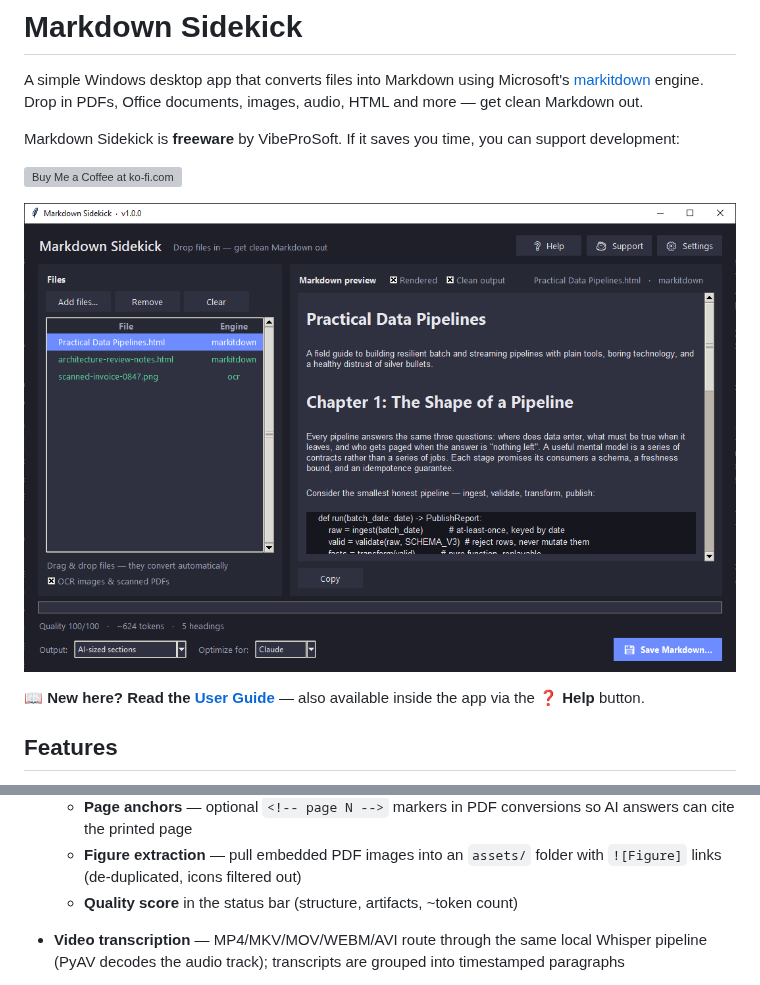
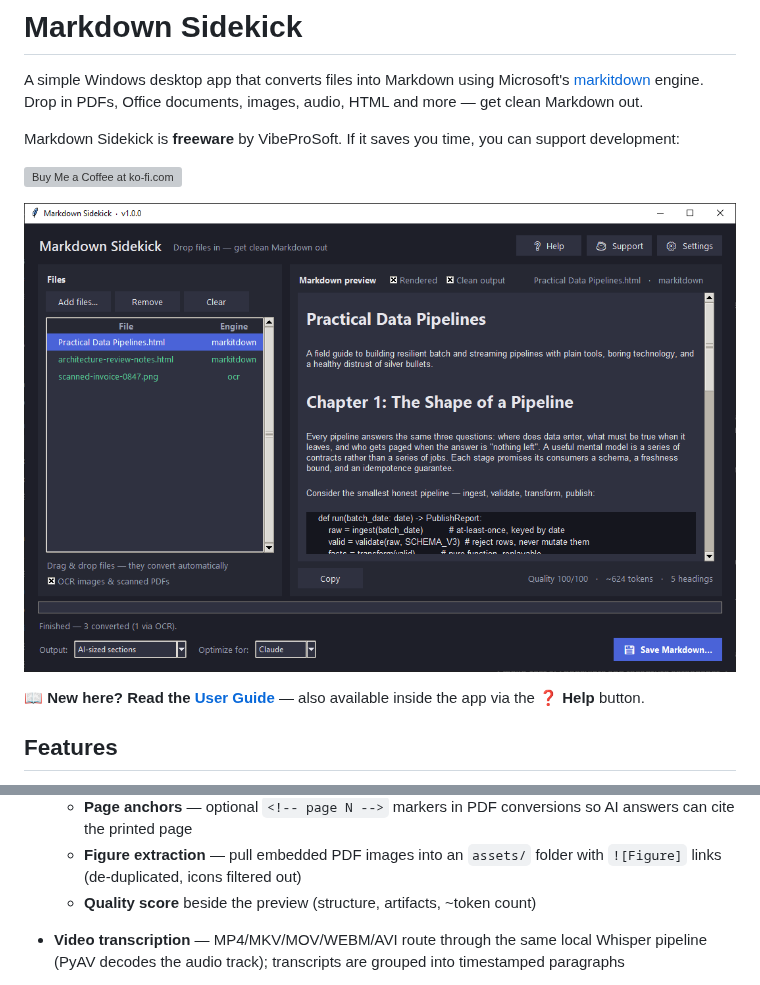
Before and after one commit to boblauzon/markdown-sidekick, a Markdown page: README.md, 2 parts joined by grey strips. GitHub-like rendering; pictures changed too: docs/screenshot.png; grey boxes are pictures that could not be loaded.

```diff
--- a/README.md
+++ b/README.md
@@ -63,7 +63,7 @@ available inside the app via the **❓ Help** button.
     AI answers can cite the printed page
   - **Figure extraction** — pull embedded PDF images into an `assets/` folder
     with `![Figure]` links (de-duplicated, icons filtered out)
-  - **Quality score** in the status bar (structure, artifacts, ~token count)
+  - **Quality score** beside the preview (structure, artifacts, ~token count)
 - **Video transcription** — MP4/MKV/MOV/WEBM/AVI route through the same local
   Whisper pipeline (PyAV decodes the audio track); transcripts are grouped into
   timestamped paragraphs
```
Also changed, not shown: src/markdown_sidekick/USERGUIDE.md (+16 -5 lines), 1 other file.
